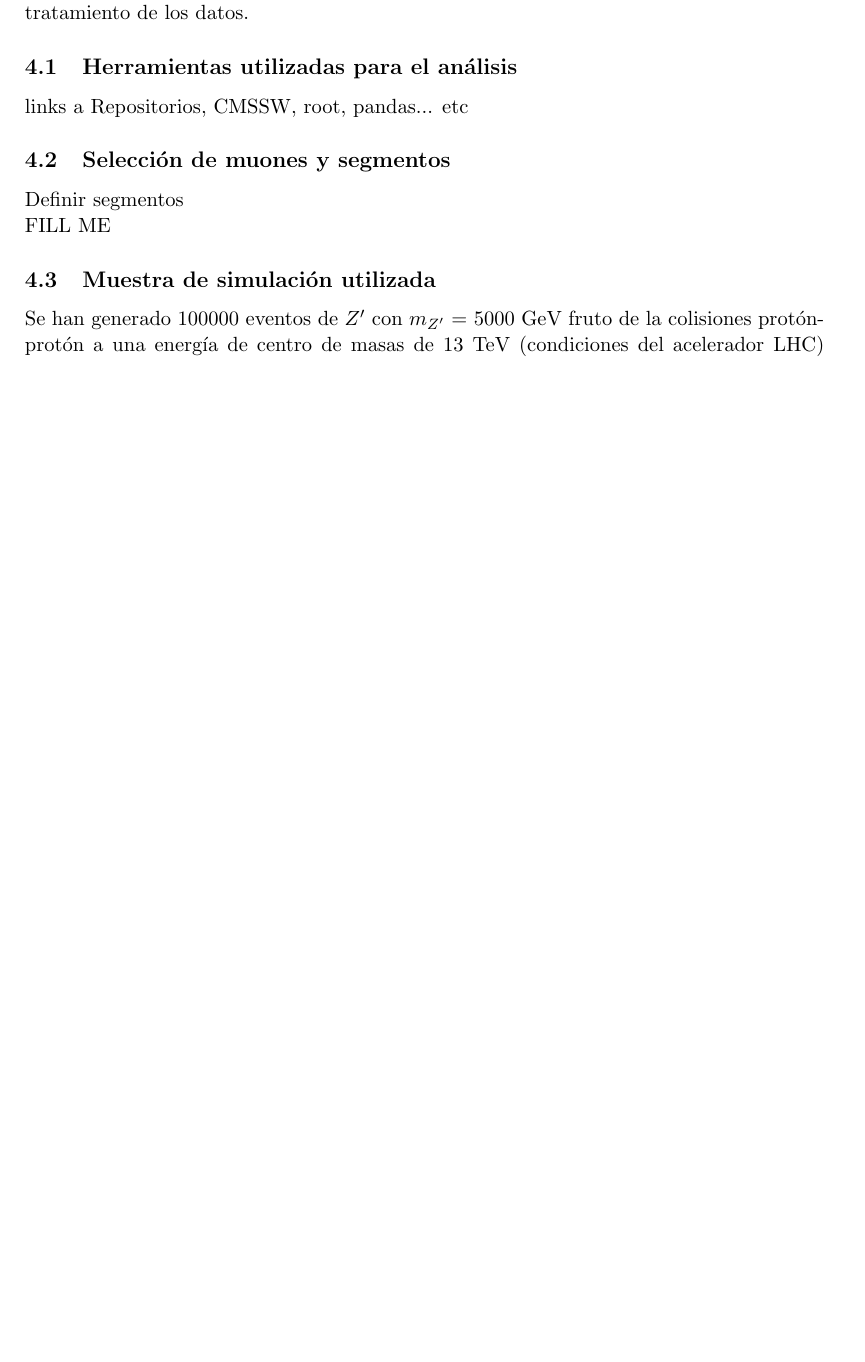
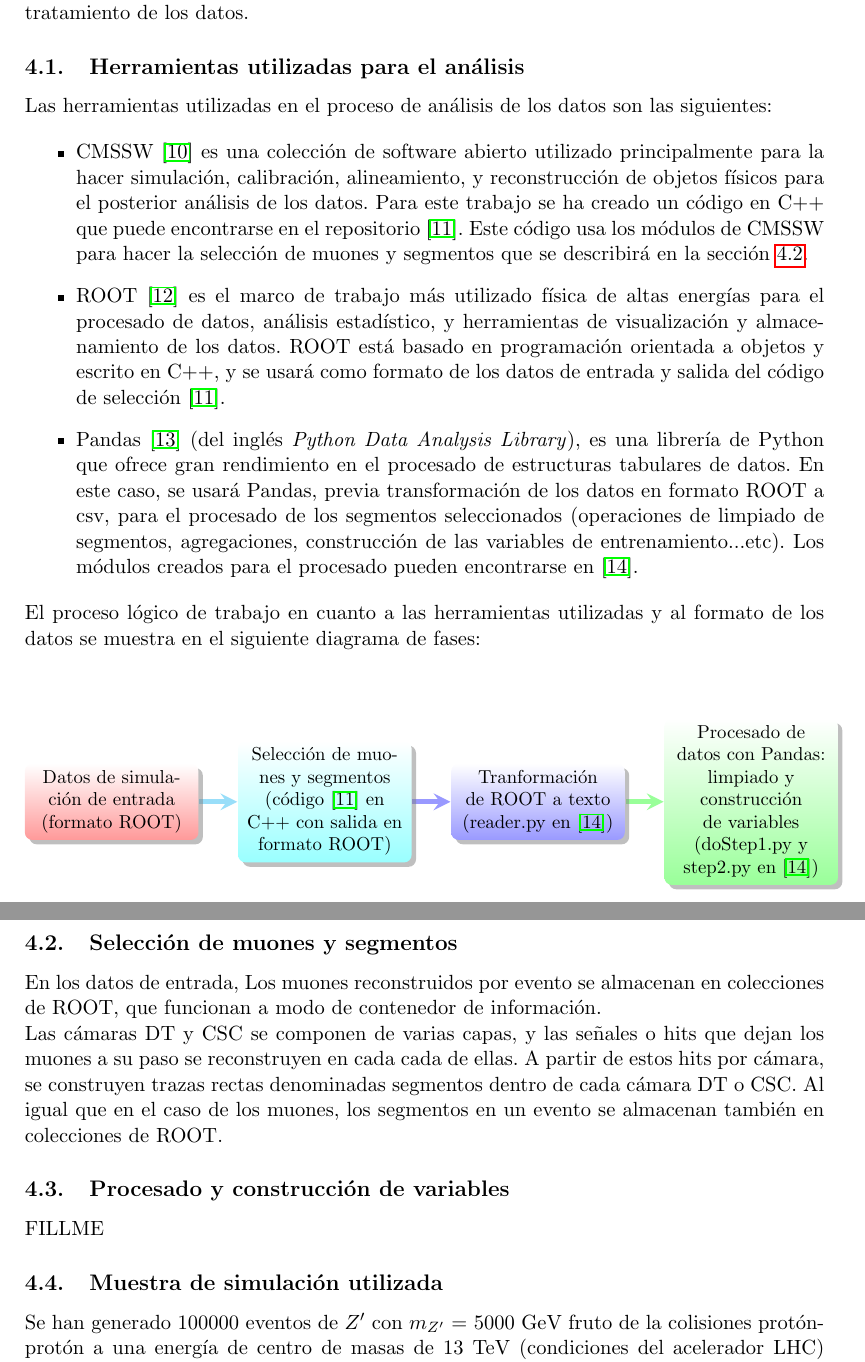
Before and after one commit to fmanteca/TFM, a LaTeX paper (main.tex, which reads references.bib, sections/method.tex): part of page 12 of 16 before the commit and two parts of pages 12 and 13 of 17 after it, the two joined at a grey line, cut so that both start at the same text, the shorter picture padded with empty space. Compiled offline with pdfLaTeX.

Commit message:
updated 27 julio

```diff
--- a/main.tex
+++ b/main.tex
@@ -4,8 +4,9 @@
 \usepackage{mathtools}
 \usepackage{graphicx}
 \usepackage{hyperref}
-
+\usepackage{smartdiagram}
 \usepackage{subfiles}
+\usepackage[spanish]{babel}
 
 \setlength{\parindent}{0pt}
 
--- a/references.bib
+++ b/references.bib
@@ -153,0 +184 @@ keywords = "CMS, Physics, Exo, BSM searches, ",
+  title = {C\'odigo: selecci\'on de muones y segmentos },
--- a/sections/method.tex
+++ b/sections/method.tex
@@ -8,16 +8,43 @@ En la presente secci\'on se detallar\'an las herramientas y metodolog\'ia utiliz
 
 \subsection{Herramientas utilizadas para el an\'alisis}\label{sec:tools}
 
-links a Repositorios, CMSSW, root, pandas... etc
+Las herramientas utilizadas en el proceso de an\'alisis de los datos son las siguientes:
 
+\begin{itemize}
+
+\item CMSSW~\cite{cmssw} es una colecci\'on de software abierto utilizado principalmente para la hacer simulaci\'on, calibraci\'on, alineamiento, y reconstrucci\'on de objetos f\'isicos para el posterior an\'alisis de los datos. Para este trabajo se ha creado un c\'odigo en C++ que puede encontrarse en el repositorio~\cite{analyzer}. Este c\'odigo usa los m\'odulos de CMSSW para hacer la selecci\'on de muones y segmentos que se describir\'a en la secci\'on~\ref{sec:selection}.
+
+\item ROOT~\cite{root} es el marco de trabajo m\'as utilizado f\'isica de altas energ\'ias para el procesado de datos, an\'alisis estad\'istico, y herramientas de visualizaci\'on y almacenamiento de los datos. ROOT est\'a basado en programaci\'on orientada a objetos y escrito en C++, y se usar\'a como formato de los datos de entrada y salida del c\'odigo de selecci\'on~\cite{analyzer}.
+
+\item Pandas~\cite{mckinney-proc-scipy-2010} (del ingl\'es \textit{Python Data Analysis Library}), es una librer\'ia de Python que ofrece gran rendimiento en el procesado de estructuras tabulares de datos. En este caso, se usar\'a Pandas, previa transformaci\'on de los datos en formato ROOT a csv, para el procesado de los segmentos seleccionados (operaciones de limpiado de segmentos, agregaciones, construcci\'on de las variables de entrenamiento...etc). Los m\'odulos creados para el procesado pueden encontrarse en \cite{processor}.
+
+\end{itemize}
+
+
+El proceso l\'ogico de trabajo en cuanto a las herramientas utilizadas y al formato de los datos se muestra en el siguiente diagrama de fases: \\
+
+\begin{center}
+\smartdiagramset{border color=none,
+   text width=3cm, font=\fontsize{10pt}{12pt}\selectfont,
+   module x sep=4.0,
+   back arrow disabled=true}
+\smartdiagram[flow diagram:horizontal]{Datos de simulaci\'on de entrada (formato ROOT),
+  Selecci\'on de muones y segmentos (c\'odigo \cite{analyzer} en C++ con salida en formato ROOT),
+  Tranformaci\'on de ROOT a texto (reader.py en \cite{processor}),
+  Procesado de datos con Pandas: limpiado y construcci\'on de variables (doStep1.py y step2.py en \cite{processor})}
+\end{center}
 
 \subsection{Selecci\'on de muones y segmentos}\label{sec:selection}
 
+En los datos de entrada, Los muones reconstruidos por evento se almacenan en colecciones de ROOT, que funcionan a modo de contenedor de informaci\'on.
 
-Definir segmentos
+Las c\'amaras DT y CSC se componen de varias capas, y las señales o hits que dejan los muones a su paso se reconstruyen en cada cada de ellas. A partir de estos hits por c\'amara, se construyen trazas rectas denominadas segmentos dentro de cada c\'amara DT o CSC. Al igual que en el caso de los muones, los segmentos en un evento se almacenan tambi\'en en colecciones de ROOT.
 
-FILL ME
 
+
+\subsection{Procesado y construcci\'on de variables}\label{sec:procesado}
+
+FILLME
 
 \subsection{Muestra de simulaci\'on utilizada}\label{sec:sample}
 
```
Also changed, not shown: sections/training.tex (+2 -1 lines), references.bib (47 more changed lines), sections/method.tex (1 more changed lines).
